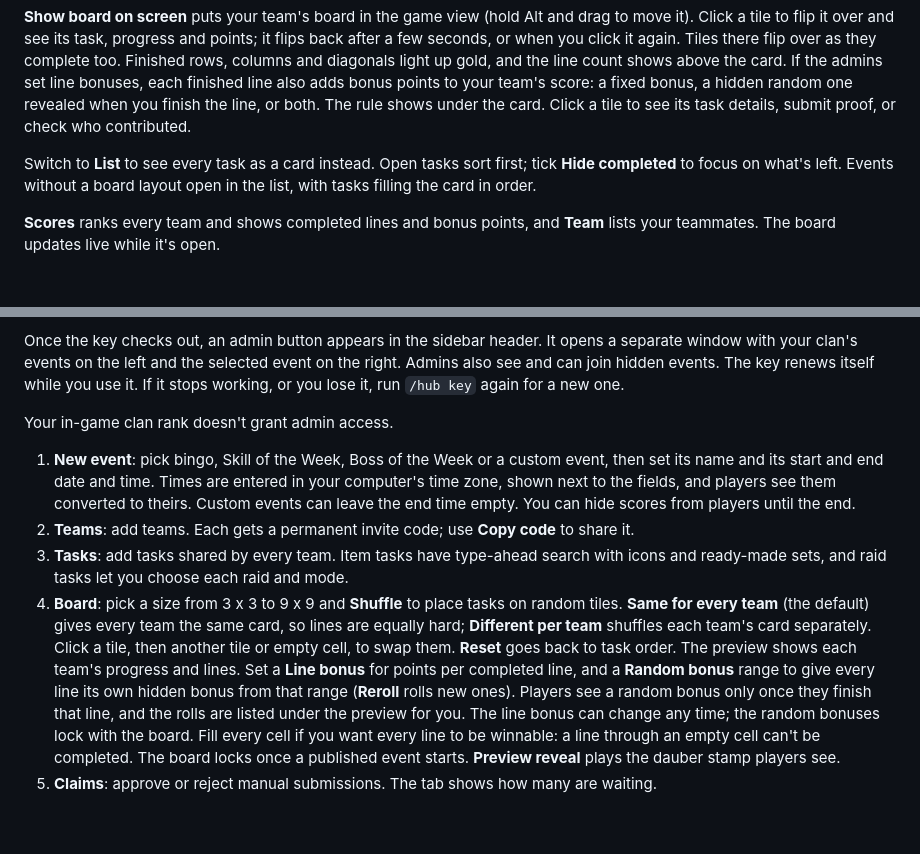
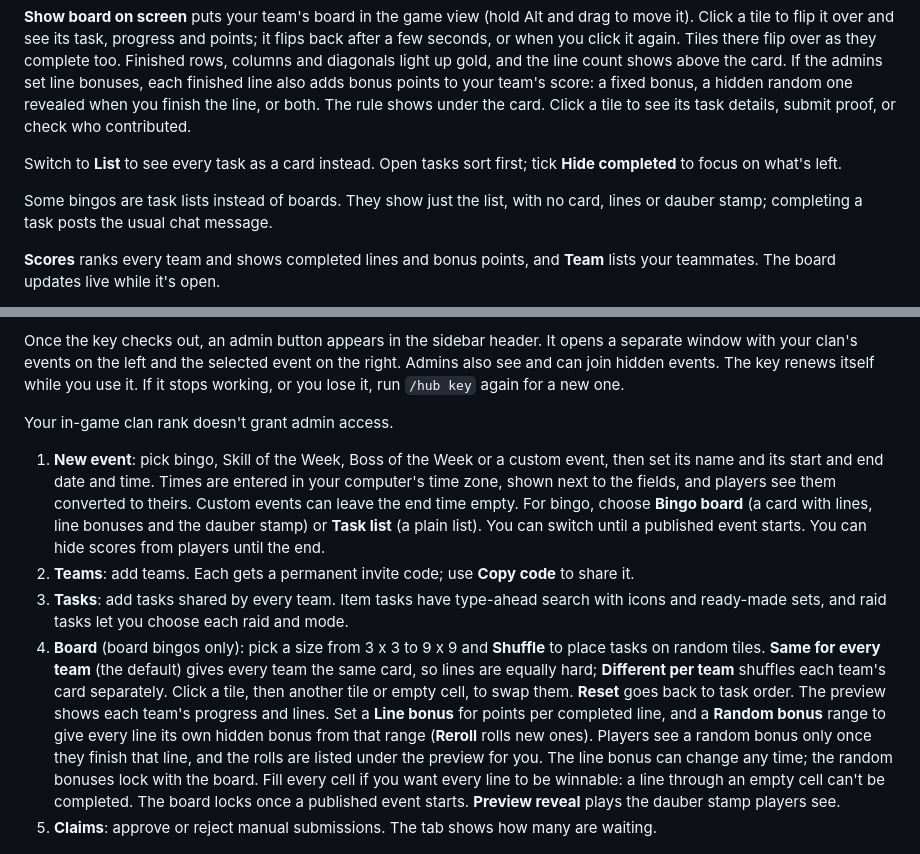
Before and after one commit to tylerhammer/tsg-hub, a Markdown page: README.md, 2 parts joined by grey strips. Drawn GitHub-style; blank space fills up the shorter version.

Commit message:
feat: separate board and list bingo

```diff
--- a/README.md
+++ b/README.md
@@ -24,7 +24,9 @@ When you complete a tile, your board pops up in the middle of the game screen an
 
 **Show board on screen** puts your team's board in the game view (hold Alt and drag to move it). Click a tile to flip it over and see its task, progress and points; it flips back after a few seconds, or when you click it again. Tiles there flip over as they complete too. Finished rows, columns and diagonals light up gold, and the line count shows above the card. If the admins set line bonuses, each finished line also adds bonus points to your team's score: a fixed bonus, a hidden random one revealed when you finish the line, or both. The rule shows under the card. Click a tile to see its task details, submit proof, or check who contributed.
 
-Switch to **List** to see every task as a card instead. Open tasks sort first; tick **Hide completed** to focus on what's left. Events without a board layout open in the list, with tasks filling the card in order.
+Switch to **List** to see every task as a card instead. Open tasks sort first; tick **Hide completed** to focus on what's left.
+
+Some bingos are task lists instead of boards. They show just the list, with no card, lines or dauber stamp; completing a task posts the usual chat message.
 
 **Scores** ranks every team and shows completed lines and bonus points, and **Team** lists your teammates. The board updates live while it's open.
 
@@ -124,10 +126,10 @@ Once the key checks out, an admin button appears in the sidebar header. It opens
 
 Your in-game clan rank doesn't grant admin access.
 
-1. **New event**: pick bingo, Skill of the Week, Boss of the Week or a custom event, then set its name and its start and end date and time. Times are entered in your computer's time zone, shown next to the fields, and players see them converted to theirs. Custom events can leave the end time empty. You can hide scores from players until the end.
+1. **New event**: pick bingo, Skill of the Week, Boss of the Week or a custom event, then set its name and its start and end date and time. Times are entered in your computer's time zone, shown next to the fields, and players see them converted to theirs. Custom events can leave the end time empty. For bingo, choose **Bingo board** (a card with lines, line bonuses and the dauber stamp) or **Task list** (a plain list). You can switch until a published event starts. You can hide scores from players until the end.
 2. **Teams**: add teams. Each gets a permanent invite code; use **Copy code** to share it.
 3. **Tasks**: add tasks shared by every team. Item tasks have type-ahead search with icons and ready-made sets, and raid tasks let you choose each raid and mode.
-4. **Board**: pick a size from 3 x 3 to 9 x 9 and **Shuffle** to place tasks on random tiles. **Same for every team** (the default) gives every team the same card, so lines are equally hard; **Different per team** shuffles each team's card separately. Click a tile, then another tile or empty cell, to swap them. **Reset** goes back to task order. The preview shows each team's progress and lines. Set a **Line bonus** for points per completed line, and a **Random bonus** range to give every line its own hidden bonus from that range (**Reroll** rolls new ones). Players see a random bonus only once they finish that line, and the rolls are listed under the preview for you. The line bonus can change any time; the random bonuses lock with the board. Fill every cell if you want every line to be winnable: a line through an empty cell can't be completed. The board locks once a published event starts. **Preview reveal** plays the dauber stamp players see.
+4. **Board** (board bingos only): pick a size from 3 x 3 to 9 x 9 and **Shuffle** to place tasks on random tiles. **Same for every team** (the default) gives every team the same card, so lines are equally hard; **Different per team** shuffles each team's card separately. Click a tile, then another tile or empty cell, to swap them. **Reset** goes back to task order. The preview shows each team's progress and lines. Set a **Line bonus** for points per completed line, and a **Random bonus** range to give every line its own hidden bonus from that range (**Reroll** rolls new ones). Players see a random bonus only once they finish that line, and the rolls are listed under the preview for you. The line bonus can change any time; the random bonuses lock with the board. Fill every cell if you want every line to be winnable: a line through an empty cell can't be completed. The board locks once a published event starts. **Preview reveal** plays the dauber stamp players see.
 5. **Claims**: approve or reject manual submissions. The tab shows how many are waiting.
 
 ![Board tab: size, layout, shuffle and a preview of the card](docs/images/admin-board.png)
```
Also changed, not shown: docs/images/admin-board.png, docs/images/admin-claims.png, docs/images/admin-tasks.png, docs/images/admin-teams.png, 10 other files.
